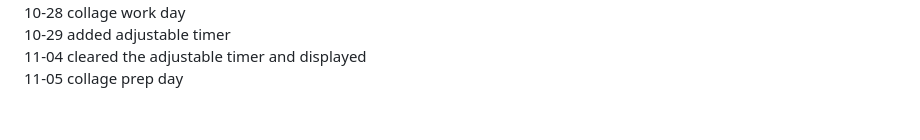
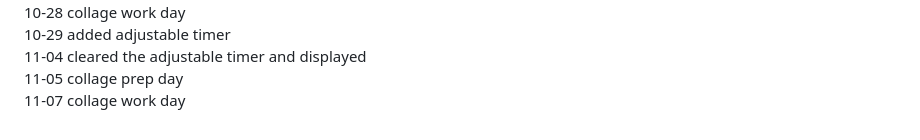
Before and after one commit to TangentialDevelopment/TangentialPortfolio3.0, a Markdown page: README.md, the part around the change. Drawn GitHub-style.

Commit message:
collage work day

```diff
--- a/README.md
+++ b/README.md
@@ -152,3 +152,4 @@
 10-29 added adjustable timer
 11-04 cleared the adjustable timer and displayed
 11-05 collage prep day
+11-07 collage work day
```
